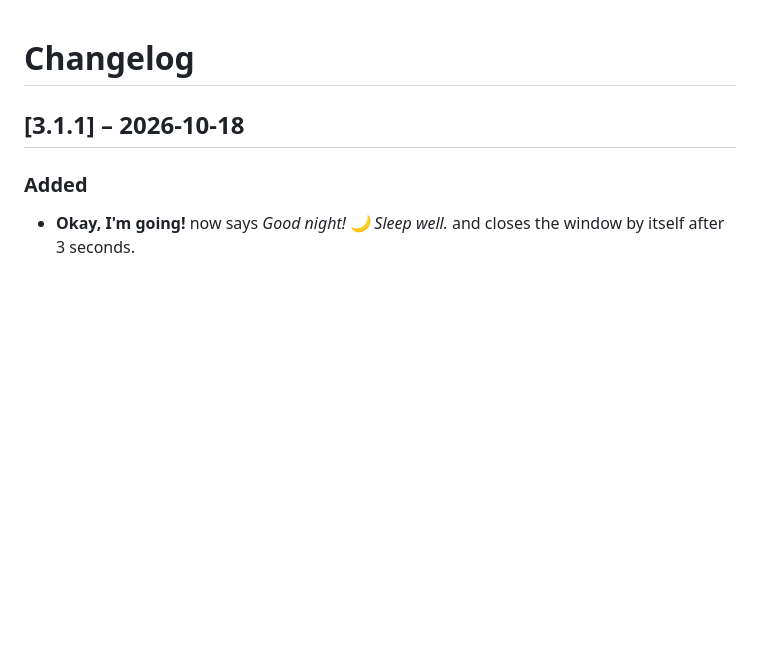
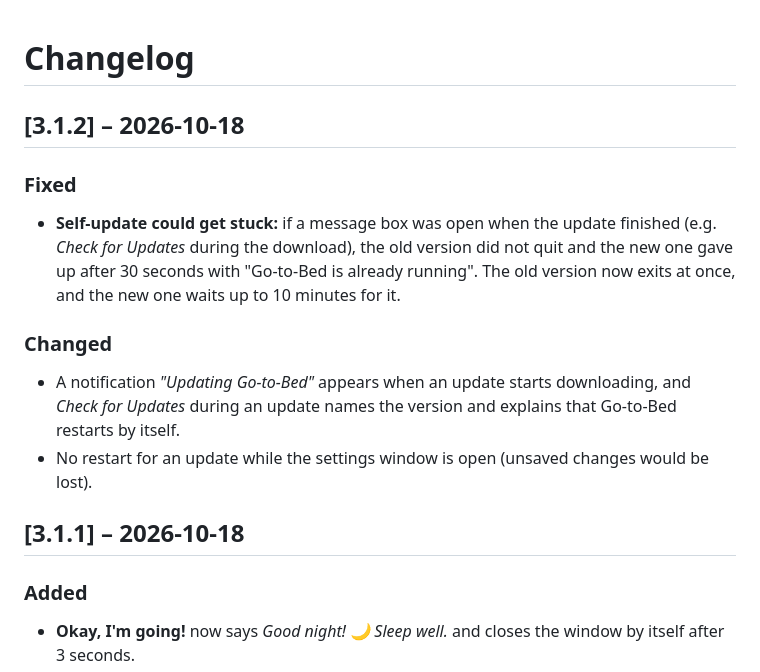
Before and after one commit to zGLados/go-to-bed, a Markdown page: CHANGELOG.md, the part around the change. Rendered like a GitHub page; blank space fills up the shorter version.

```diff
--- a/CHANGELOG.md
+++ b/CHANGELOG.md
@@ -1,4 +1,13 @@
 # Changelog
+
+## [3.1.2] – 2026-10-18
+
+### Fixed
+- **Self-update could get stuck:** if a message box was open when the update finished (e.g. *Check for Updates* during the download), the old version did not quit and the new one gave up after 30 seconds with "Go-to-Bed is already running". The old version now exits at once, and the new one waits up to 10 minutes for it.
+
+### Changed
+- A notification *"Updating Go-to-Bed"* appears when an update starts downloading, and *Check for Updates* during an update names the version and explains that Go-to-Bed restarts by itself.
+- No restart for an update while the settings window is open (unsaved changes would be lost).
 
 ## [3.1.1] – 2026-10-18
 
```
Also changed, not shown: README.md (+2 -2 lines), docs/architecture.md (+4 -4 lines), docs/release-notes/v3.1.2.md (added, +16 -0 lines), docs/screenshots/good-night.png, docs/screenshots/prewarning.png, docs/screenshots/reminder.png, docs/screenshots/settings.png, docs/screenshots/statistics.png, 3 other files.
